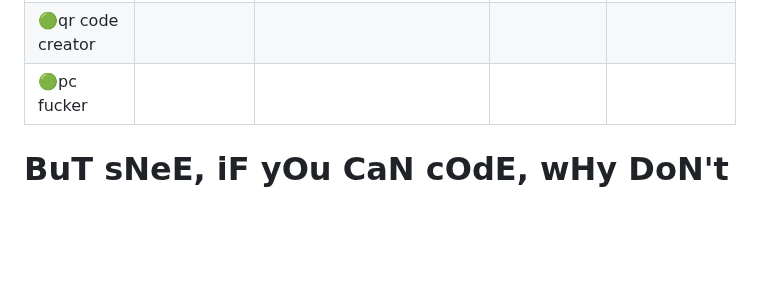
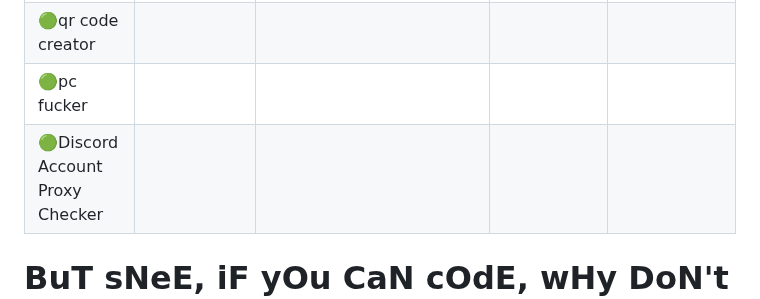
Before and after one commit to itsk0ntra/multi-tools, a Markdown page: README.md, the part around the change. Rendered like a GitHub page; blank space fills up the shorter version.

```diff
--- a/README.md
+++ b/README.md
@@ -44,6 +44,7 @@ this project is open source so you can see how easy it is to hack/crack somethin
 | 🟢Password Generator      |              |                                                                         |                                                    |                                                                                                                                     |
 | 🟢qr code creator         |              |                                                                         |                   |
 |🟢pc fucker                |              |                                                                          |                   |
+|🟢Discord Account Proxy Checker               |              |                                                                          |                   |
 
 # BuT sNeE, iF yOu CaN cOdE, wHy DoN't u MaKe It YoUrSeLf
 Because I don't want to waste time since this project is free anyways
```
